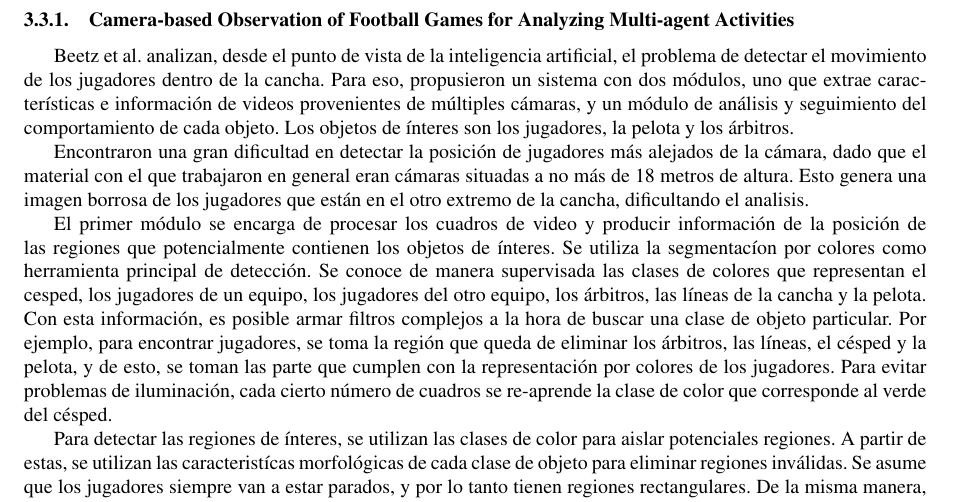
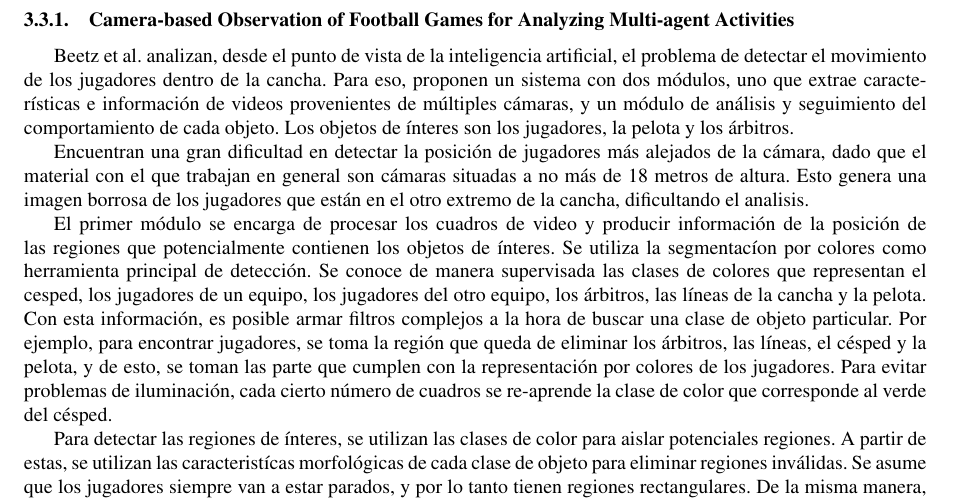
Before and after one commit to champo/proyecto-final, a LaTeX document (doc/state-of-the-art.tex): part of page 16 of 19, cut so that both start at the same text. Compiled offline with pdfLaTeX.

Commit message:
Fix some tenses

```diff
--- a/doc/state-of-the-art.tex
+++ b/doc/state-of-the-art.tex
@@ -1526,19 +1526,17 @@ jugador.
 % SIFT Base
 \subsubsection{Camera-based Observation of Football Games for Analyzing Multi-agent Activities}
 
-%Tiempo verbal BEGIN
 \citeauthor*{beetz-05} analizan, desde el punto de vista de la inteligencia
 artificial, el problema de detectar el movimiento de los jugadores dentro
-de la cancha. Para eso, propusieron un sistema con dos módulos, uno que extrae
+de la cancha. Para eso, proponen un sistema con dos módulos, uno que extrae
 características e información de videos provenientes de múltiples cámaras, y
 un módulo de análisis y seguimiento del comportamiento de cada objeto.
 Los objetos de ínteres son los jugadores, la pelota y los árbitros.
 
-Encontraron una gran dificultad en detectar la posición de jugadores más alejados de la cámara,
-dado que el material con el que trabajaron en general eran cámaras situadas a no más de 18
+Encuentran una gran dificultad en detectar la posición de jugadores más alejados de la cámara,
+dado que el material con el que trabajan en general son cámaras situadas a no más de 18
 metros de altura. Esto genera una imagen borrosa de los jugadores que están
 en el otro extremo de la cancha, dificultando el analisis.
-%Tiempo verbal END
 
 El primer módulo se encarga de procesar los cuadros de video y producir información
 de la posición de las regiones que potencialmente contienen los objetos de ínteres.
```
